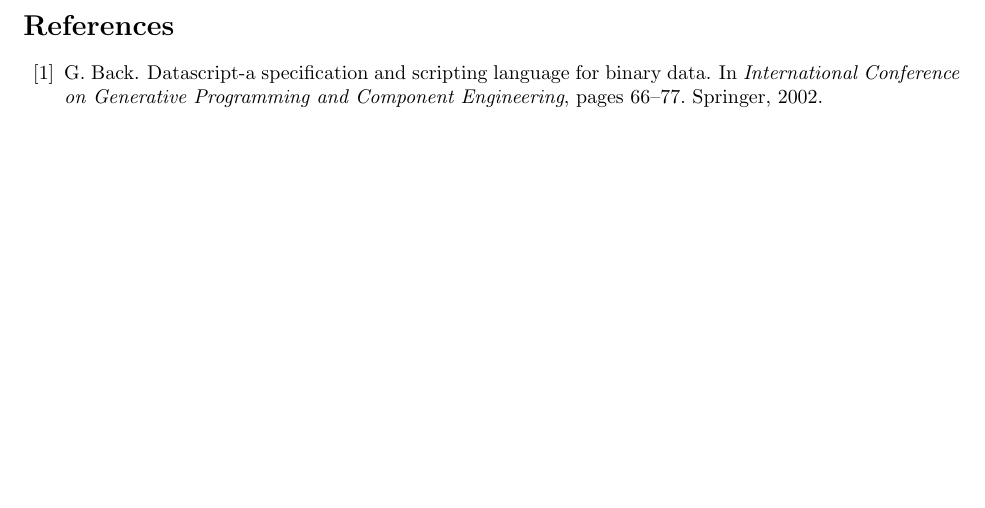
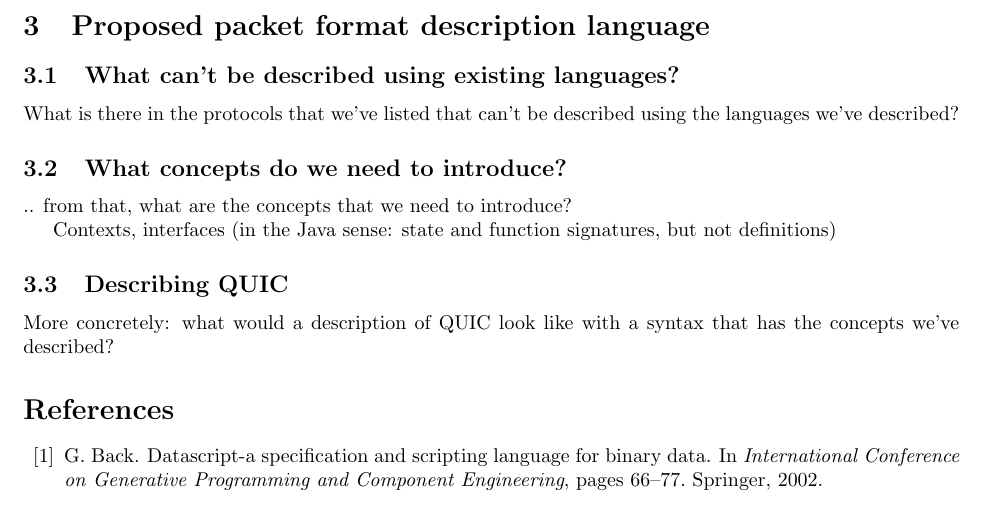
Before and after one commit to DavidSouthgate/improving-protocol-standards, a LaTeX document (improving-protocol-standards.tex): part of page 16 of 16, cut at the place of the change, the shorter picture padded with empty space. Compiled offline with pdfLaTeX.

Commit message:
Structure for next section

```diff
--- a/improving-protocol-standards.tex
+++ b/improving-protocol-standards.tex
@@ -1129,6 +1133,26 @@ HTTP/2 uses frames, with the following format:
 \item \texttt{Payload}: variable length
 \end{itemize}
 
+%==============================================================================================
+
+\section{Proposed packet format description language}
+
+\subsection{What can't be described using existing languages?}
+
+What is there in the protocols that we've listed that can't be described using the
+languages we've described?
+
+\subsection{What concepts do we need to introduce?}
+
+.. from that, what are the concepts that we need to introduce?
+
+Contexts, interfaces (in the Java sense: state and function signatures, but not definitions)
+
+\subsection{Describing QUIC}
+
+More concretely: what would a description of QUIC look like with a syntax that has the
+concepts we've described?
+
 \bibliographystyle{abbrv}
 \bibliography{improving-protocol-standards}
 
```
Also changed, not shown: improving-protocol-standards.tex (4 more changed lines).
